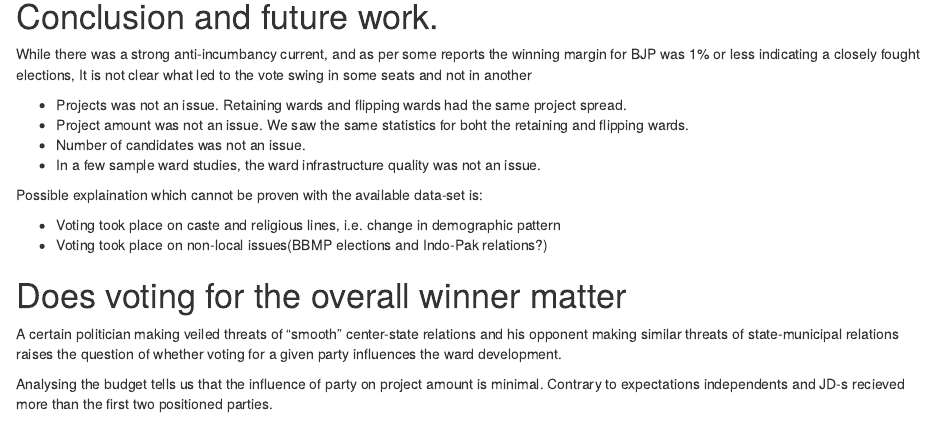
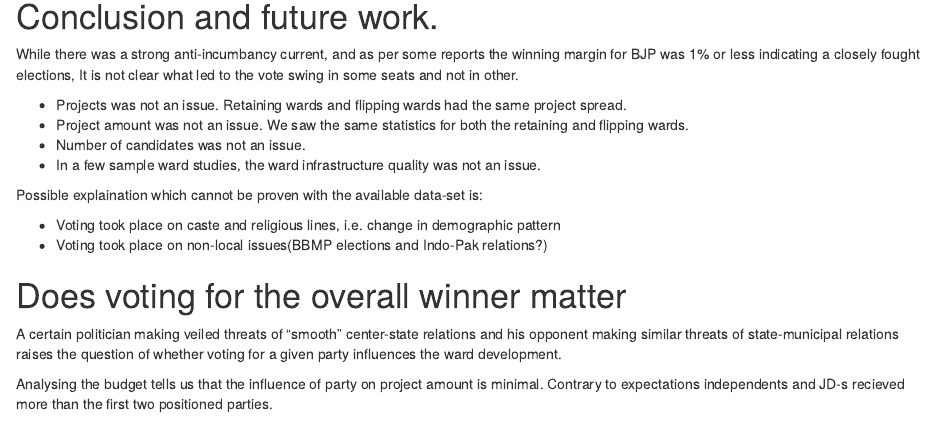
Before and after one commit to jahagirdar/elections, an R Markdown document (bbmp_2015.Rmd): the page in a window 1100 px wide, from 3130 px down. Rendered offline with R 4.5, knitr and Pandoc, with nearby package versions; some code elsewhere in the file could not run offline.

Commit message:
Spelling mistakes

```diff
--- a/bbmp_2015.Rmd
+++ b/bbmp_2015.Rmd
@@ -195,10 +195,10 @@ i.e. for existing 198 wards we will have `r seats_inner_198` inner wards and `r
 The restructuring report speaks of factoring in the future increase in ward population during delimitation, this will result in distrubution of the proposed 400 wards across `r seats_inner_400` inner wards and `r seats_outer_400` outer wards.
 
 # Conclusion and future work.
-While there was a strong anti-incumbancy current, and as per some reports the winning margin for BJP was 1% or less indicating a closely fought elections, It is not clear what led to the vote swing in some seats and not in another
+While there was a strong anti-incumbancy current, and as per some reports the winning margin for BJP was 1% or less indicating a closely fought elections, It is not clear what led to the vote swing in some seats and not in other.
 
 * Projects was not an issue. Retaining wards and flipping wards had the same project spread.
-* Project amount was not an issue. We saw the same statistics for boht the retaining and flipping wards.
+* Project amount was not an issue. We saw the same statistics for both the retaining and flipping wards.
 * Number of candidates was not an issue.
 * In a few sample ward studies, the ward infrastructure quality was not an issue.
 
```
